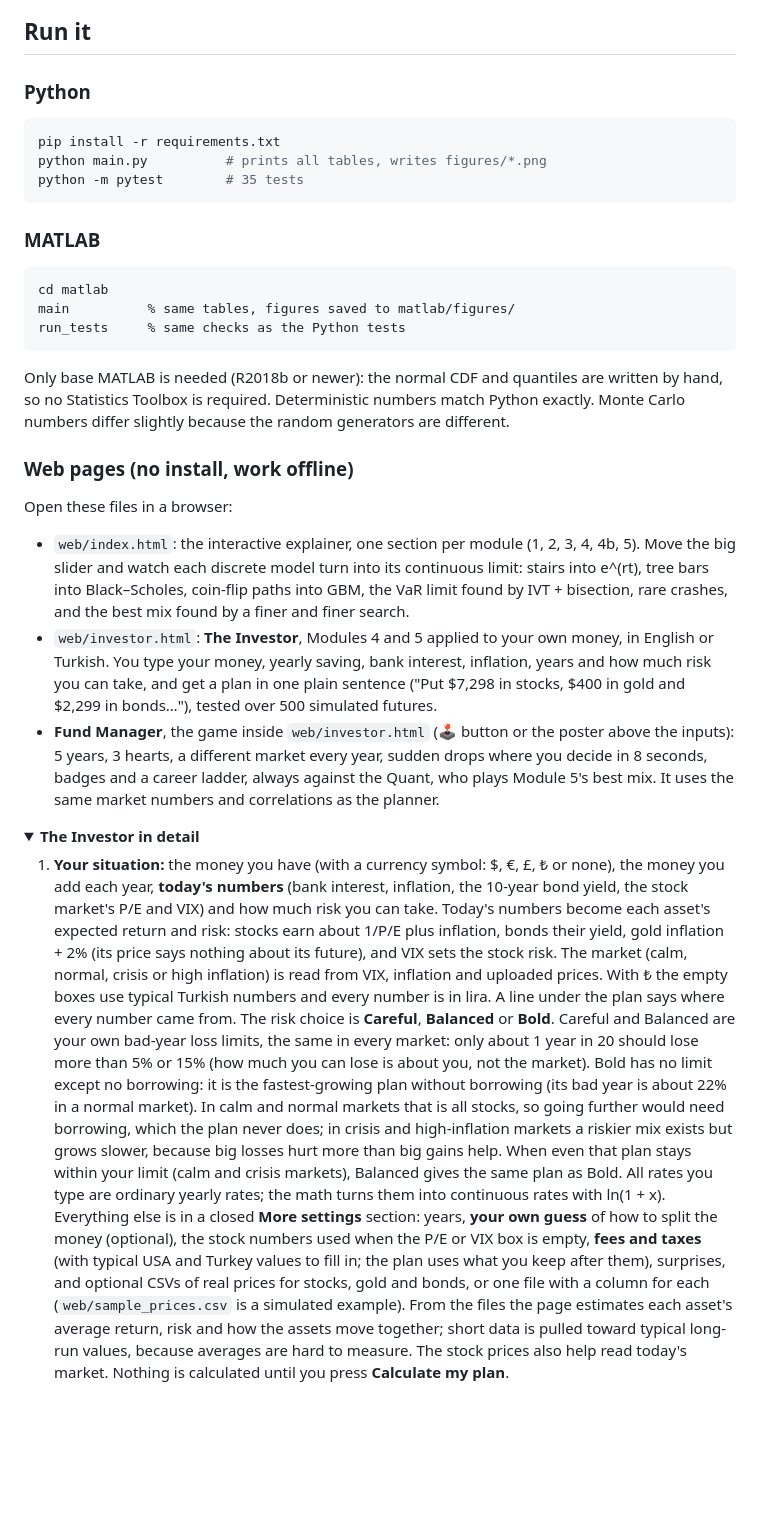
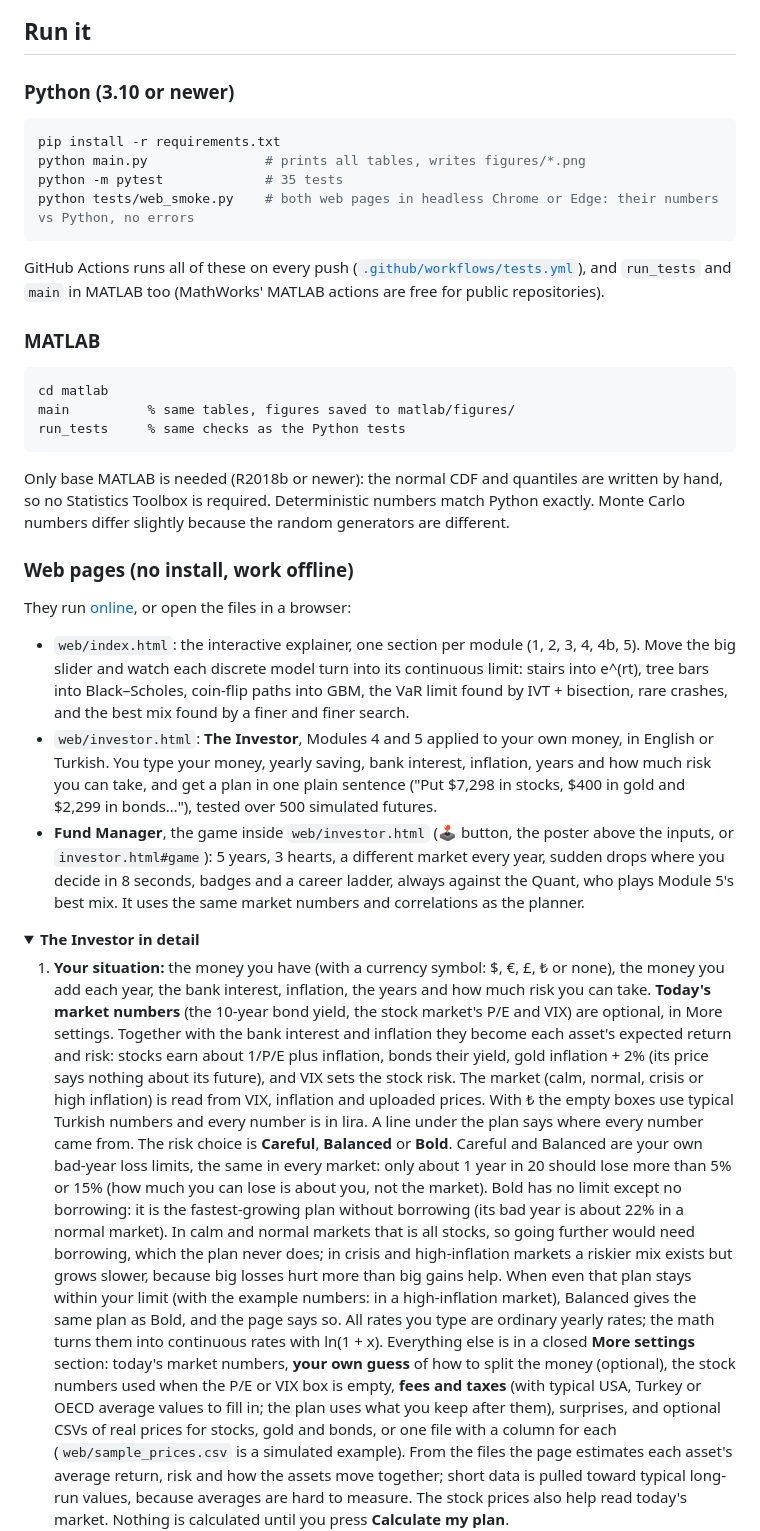
Before and after one commit to ahmetozturk86/calculus-meets-finance, a Markdown page: README.md, the part around one of its changes. GitHub-like rendering; folded sections open; blank space fills up the shorter version.

````diff
--- a/README.md
+++ b/README.md
@@ -200,12 +214,15 @@ best growth can only go up, and it converges to the exact best mix:
 
 ## Run it
 
-### Python
+### Python (3.10 or newer)
 ```bash
 pip install -r requirements.txt
-python main.py          # prints all tables, writes figures/*.png
-python -m pytest        # 35 tests
+python main.py               # prints all tables, writes figures/*.png
+python -m pytest             # 35 tests
+python tests/web_smoke.py    # both web pages in headless Chrome or Edge: their numbers vs Python, no errors
 ```
+GitHub Actions runs all of these on every push ([`.github/workflows/tests.yml`](.github/workflows/tests.yml)), and
+`run_tests` and `main` in MATLAB too (MathWorks' MATLAB actions are free for public repositories).
 
 ### MATLAB
 ```matlab
@@ -219,14 +236,14 @@ match Python exactly. Monte Carlo numbers differ slightly because the random
 generators are different.
 
 ### Web pages (no install, work offline)
-Open these files in a browser:
+They run [online](https://ahmetozturk86.github.io/limits-in-finance/web/index.html), or open the files in a browser:
 - `web/index.html`: the interactive explainer, one section per module (1, 2, 3, 4, 4b, 5). Move the big slider and
   watch each discrete model turn into its continuous limit: stairs into e^(rt), tree bars into Black–Scholes, coin-flip
   paths into GBM, the VaR limit found by IVT + bisection, rare crashes, and the best mix found by a finer and finer search.
 - `web/investor.html`: **The Investor**, Modules 4 and 5 applied to your own money, in English or Turkish. You type your
   money, yearly saving, bank interest, inflation, years and how much risk you can take, and get a plan in one plain
   sentence ("Put $7,298 in stocks, $400 in gold and $2,299 in bonds…"), tested over 500 simulated futures.
-- **Fund Manager**, the game inside `web/investor.html` (🕹️ button or the poster above the inputs): 5 years, 3 hearts,
+- **Fund Manager**, the game inside `web/investor.html` (🕹️ button, the poster above the inputs, or `investor.html#game`): 5 years, 3 hearts,
   a different market every year, sudden drops where you decide in 8 seconds, badges and a career ladder, always
   against the Quant, who plays Module 5's best mix. It uses the same market numbers and correlations as the planner.
 
@@ -234,8 +251,9 @@ Open these files in a browser:
 <summary><b>The Investor in detail</b></summary>
 
   1. **Your situation:** the money you have (with a currency symbol: $, €, £, ₺ or none), the money you add each
-     year, **today's numbers** (bank interest, inflation, the 10-year bond yield, the stock market's P/E and VIX) and
-     how much risk you can take. Today's numbers become each asset's expected return and risk: stocks earn about
+     year, the bank interest, inflation, the years and how much risk you can take. **Today's market numbers** (the
+     10-year bond yield, the stock market's P/E and VIX) are optional, in More settings. Together with the bank
+     interest and inflation they become each asset's expected return and risk: stocks earn about
      1/P/E plus inflation, bonds their yield, gold inflation + 2% (its price says nothing about its future), and VIX
      sets the stock risk. The market (calm, normal, crisis or high inflation) is read from VIX, inflation and
      uploaded prices. With ₺ the empty boxes use typical Turkish numbers and every number is in lira. A line under
@@ -245,11 +263,12 @@ Open these files in a browser:
      fastest-growing plan without borrowing (its bad year is about 22% in a normal market). In calm and normal
      markets that is all stocks, so going further would need borrowing, which the plan never does; in crisis and
      high-inflation markets a riskier mix exists but grows slower, because big losses hurt more than big gains help.
-     When even that plan stays within your limit (calm and crisis markets), Balanced gives the same plan as Bold.
+     When even that plan stays within your limit (with the example numbers: in a high-inflation market), Balanced gives
+     the same plan as Bold, and the page says so.
      All rates you type are ordinary yearly rates; the math turns them into continuous rates with ln(1 + x).
-     Everything else is in a closed **More settings** section: years, **your own guess** of how to split the money
-     (optional), the stock numbers used when the P/E or VIX box is empty, **fees and taxes** (with typical USA
-     and Turkey values to fill in; the plan uses what you keep after them), surprises, and
+     Everything else is in a closed **More settings** section: today's market numbers, **your own guess** of how to
+     split the money (optional), the stock numbers used when the P/E or VIX box is empty, **fees and taxes** (with
+     typical USA, Turkey or OECD average values to fill in; the plan uses what you keep after them), surprises, and
      optional CSVs of real prices for stocks, gold and bonds, or one file with a column for each
      (`web/sample_prices.csv` is a simulated example). From the files the page estimates each asset's average return,
      risk and how the assets move together; short data is pulled toward typical long-run values, because averages are
````
Also changed, not shown: other parts of README.md (+28 -9 lines), CLAUDE.md (+11 -7 lines), docs/screenshots/explainer.png (added), docs/screenshots/fund-manager.png (added), docs/screenshots/investor.png (added), 5 other files.
